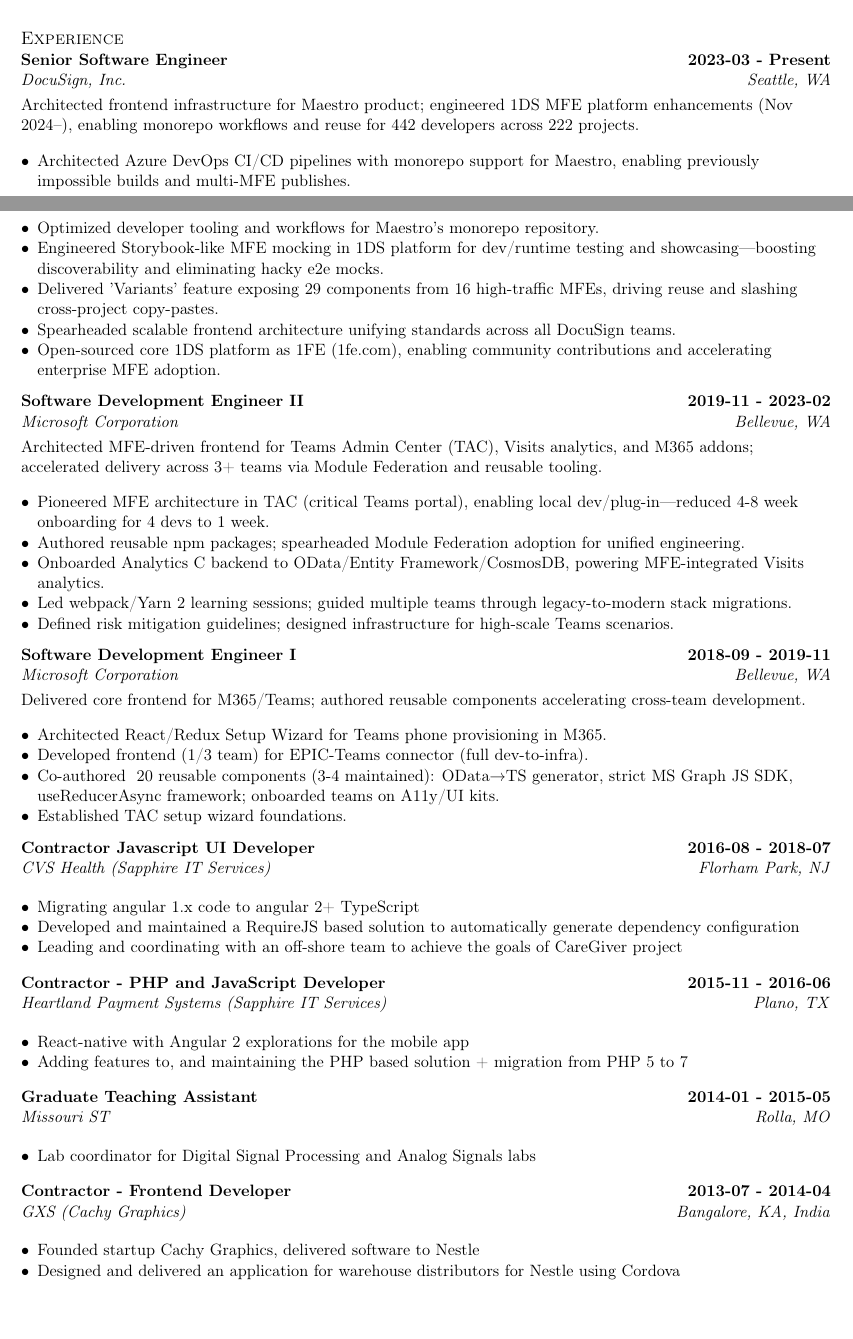
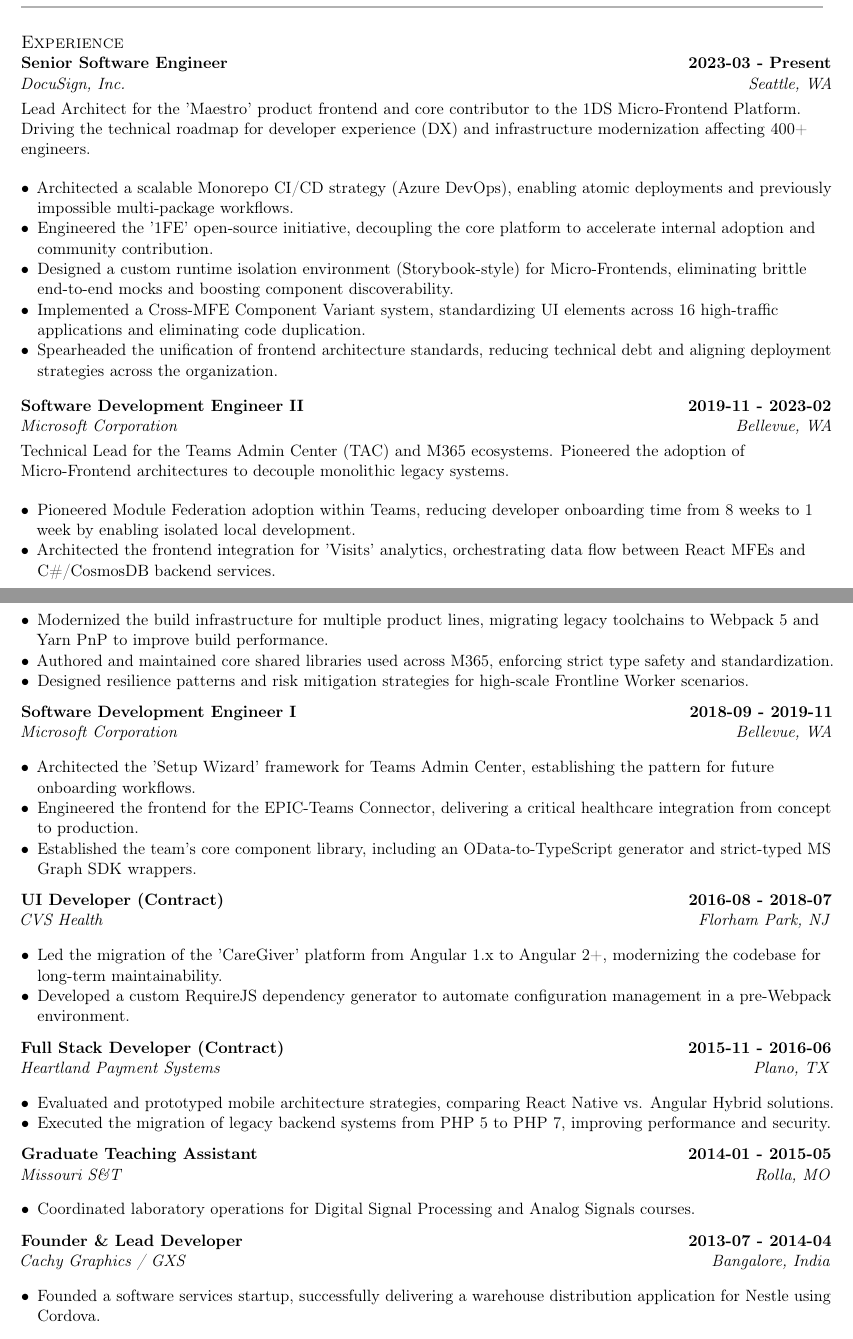
Before and after one commit to sushruth/resume, a LaTeX CV (resume.tex, which reads sections/experience.tex): two parts of pages 1 and 2 of 3 before the commit and two parts of pages 1 and 2 of 2 after it, joined at a grey line, cut so that both start at the same text. Compiled offline with pdfLaTeX.

Commit message:
Updates from Overleaf

```diff
--- a/resume.tex
+++ b/resume.tex
@@ -3,12 +3,16 @@
 \usepackage{CJKutf8}
 \usepackage{tabularx}
 \usepackage{array}
+\usepackage{booktabs}
+\usepackage{microtype}
+\usepackage[none]{hyphenat}
+\usepackage{colortbl}
 
 %====================
 % File:         resume.tex
 % Modifying author:       https://github.com/gobborg
 % Last Updated: Dec 26, 2021
-% Notes:        I just made it prettier and better suited to
+% Notes:        I just made it prettier and better suite`d to
 %               my needs.
 %====================
 
--- a/sections/experience.tex
+++ b/sections/experience.tex
@@ -1,85 +1,115 @@
 \subsection{{Senior Software Engineer \hfill 2023-03 - Present}}
 \subtext{DocuSign, Inc. \hfill Seattle, WA}
 \vspace*{3pt}
-Architected frontend infrastructure for Maestro product; engineered 1DS MFE platform enhancements (Nov 2024–), enabling monorepo workflows and reuse for 442 developers across 222 projects.
+
+Lead Architect for the 'Maestro' product frontend and core contributor to the 1DS Micro-Frontend Platform. Driving the technical roadmap for developer experience (DX) and infrastructure modernization affecting 400+ engineers.
 \vspace*{3pt}
+
 \begin{zitemize}
-\item Architected Azure DevOps CI/CD pipelines with monorepo support for Maestro, enabling previously impossible builds and multi-MFE publishes.
-\item Optimized developer tooling and workflows for Maestro's monorepo repository.
-\item Engineered Storybook-like MFE mocking in 1DS platform for dev/runtime testing and showcasing—boosting discoverability and eliminating hacky e2e mocks.
-\item Delivered 'Variants' feature exposing 29 components from 16 high-traffic MFEs, driving reuse and slashing cross-project copy-pastes.
-\item Spearheaded scalable frontend architecture unifying standards across all DocuSign teams.
-\item Open-sourced core 1DS platform as 1FE (1fe.com), enabling community contributions and accelerating enterprise MFE adoption.
+
+\item Architected a scalable Monorepo CI/CD strategy (Azure DevOps), enabling atomic deployments and previously impossible multi-package workflows.
+
+\item Engineered the '1FE' open-source initiative, decoupling the core platform to accelerate internal adoption and community contribution.
+
+\item Designed a custom runtime isolation environment (Storybook-style) for Micro-Frontends, eliminating brittle end-to-end mocks and boosting component discoverability.
+
+\item Implemented a Cross-MFE Component Variant system, standardizing UI elements across 16 high-traffic applications and eliminating code duplication.
+
+\item Spearheaded the unification of frontend architecture standards, reducing technical debt and aligning deployment strategies across the organization.
+
 \end{zitemize}
 \vspace*{6pt}
+
 
 
 \subsection{{Software Development Engineer II \hfill 2019-11 - 2023-02}}
 \subtext{Microsoft Corporation \hfill Bellevue, WA}
 \vspace*{3pt}
-Architected MFE-driven frontend for Teams Admin Center (TAC), Visits analytics, and M365 addons; accelerated delivery across 3+ teams via Module Federation and reusable tooling.
+
+Technical Lead for the Teams Admin Center (TAC) and M365 ecosystems. Pioneered the adoption of Micro-Frontend architectures to decouple monolithic legacy systems.
 \vspace*{3pt}
+
 \begin{zitemize}
-\item Pioneered MFE architecture in TAC (critical Teams portal), enabling local dev/plug-in—reduced 4-8 week onboarding for 4 devs to 1 week.
-\item Authored reusable npm packages; spearheaded Module Federation adoption for unified engineering.
-\item Onboarded Analytics C# backend to OData/Entity Framework/CosmosDB, powering MFE-integrated Visits analytics.
-\item Led webpack/Yarn 2 learning sessions; guided multiple teams through legacy-to-modern stack migrations.
-\item Defined risk mitigation guidelines; designed infrastructure for high-scale Teams scenarios.
+
+\item Pioneered Module Federation adoption within Teams, reducing developer onboarding time from 8 weeks to 1 week by enabling isolated local development.
+
+\item Architected the frontend integration for 'Visits' analytics, orchestrating data flow between React MFEs and C\#/CosmosDB backend services.
+
+\item Modernized the build infrastructure for multiple product lines, migrating legacy toolchains to Webpack 5 and Yarn PnP to improve build performance.
+
+\item Authored and maintained core shared libraries used across M365, enforcing strict type safety and standardization.
+
+\item Designed resilience patterns and risk mitigation strategies for high-scale Frontline Worker scenarios.
+
 \end{zitemize}
 \vspace*{6pt}
+
 
 
 \subsection{{Software Development Engineer I \hfill 2018-09 - 2019-11}}
 \subtext{Microsoft Corporation \hfill Bellevue, WA}
 \vspace*{3pt}
-Delivered core frontend for M365/Teams; authored reusable components accelerating cross-team development.
-\vspace*{3pt}
+
 \begin{zitemize}
-\item Architected React/Redux Setup Wizard for Teams phone provisioning in M365.
-\item Developed frontend (1/3 team) for EPIC-Teams connector (full dev-to-infra).
-\item Co-authored ~20 reusable components (3-4 maintained): OData→TS generator, strict MS Graph JS SDK, useReducerAsync framework; onboarded teams on A11y/UI kits.
-\item Established TAC setup wizard foundations.
+
+\item Architected the 'Setup Wizard' framework for Teams Admin Center, establishing the pattern for future onboarding workflows.
+
+\item Engineered the frontend for the EPIC-Teams Connector, delivering a critical healthcare integration from concept to production.
+
+\item Established the team's core component library, including an OData-to-TypeScript generator and strict-typed MS Graph SDK wrappers.
+
 \end{zitemize}
 \vspace*{6pt}
 
 
-\subsection{{Contractor Javascript UI Developer \hfill 2016-08 - 2018-07}}
-\subtext{CVS Health (Sapphire IT Services) \hfill Florham Park, NJ}
+
+\subsection{{UI Developer (Contract) \hfill 2016-08 - 2018-07}}
+\subtext{CVS Health \hfill Florham Park, NJ}
 \vspace*{3pt}
 
 \begin{zitemize}
-\item Migrating angular 1.x code to angular 2+ TypeScript
-\item Developed and maintained a RequireJS based solution to automatically generate dependency configuration
-\item Leading and coordinating with an off-shore team to achieve the goals of CareGiver project
+
+\item Led the migration of the 'CareGiver' platform from Angular 1.x to Angular 2+, modernizing the codebase for long-term maintainability.
+
+\item Developed a custom RequireJS dependency generator to automate configuration management in a pre-Webpack environment.
+
 \end{zitemize}
 \vspace*{6pt}
 
 
-\subsection{{Contractor - PHP and JavaScript Developer \hfill 2015-11 - 2016-06}}
-\subtext{Heartland Payment Systems (Sapphire IT Services) \hfill Plano, TX}
+
+\subsection{{Full Stack Developer (Contract) \hfill 2015-11 - 2016-06}}
+\subtext{Heartland Payment Systems \hfill Plano, TX}
 \vspace*{3pt}
 
 \begin{zitemize}
-\item React-native with Angular 2 explorations for the mobile app
-\item Adding features to, and maintaining the PHP based solution + migration from PHP 5 to 7
+
+\item Evaluated and prototyped mobile architecture strategies, comparing React Native vs. Angular Hybrid solutions.
+
+\item Executed the migration of legacy backend systems from PHP 5 to PHP 7, improving performance and security.
+
 \end{zitemize}
 \vspace*{6pt}
 
 
+
 \subsection{{Graduate Teaching Assistant \hfill 2014-01 - 2015-05}}
-\subtext{Missouri S&T \hfill Rolla, MO}
+\subtext{Missouri S\&T \hfill Rolla, MO}
 \vspace*{3pt}
 
 \begin{zitemize}
-\item Lab coordinator for Digital Signal Processing and Analog Signals labs
+
+\item Coordinated laboratory operations for Digital Signal Processing and Analog Signals courses.
+
 \end{zitemize}
 \vspace*{6pt}
 
 
-\subsection{{Contractor - Frontend Developer \hfill 2013-07 - 2014-04}}
-\subtext{GXS (Cachy Graphics) \hfill Bangalore, KA, India}
+
+\subsection{{Founder \& Lead Developer \hfill 2013-07 - 2014-04}}
+\subtext{Cachy Graphics / GXS \hfill Bangalore, India}
 \vspace*{3pt}
 
 \begin{zitemize}
-\item Founded startup Cachy Graphics, delivered software to Nestle
-\item Designed and delivered an application for warehouse distributors for Nestle using Cordova
+
+\item Founded a software services startup, successfully delivering a warehouse distribution application for Nestle using Cordova.
@@ -96,3 +127,5 @@
-\item Set up initial architecture and infrastructure
+
+\item Established the initial frontend architecture and infrastructure for the company's flagship payment platform.
+
 \end{zitemize}
 \vspace*{6pt}
```
Also changed, not shown: sections/education.tex (+3 -4 lines), sections/objective.tex (+8 -0 lines), sections/publications.tex (+5 -5 lines), sections/skills.tex (+25 -41 lines), sections/experience.tex (7 more changed lines).
